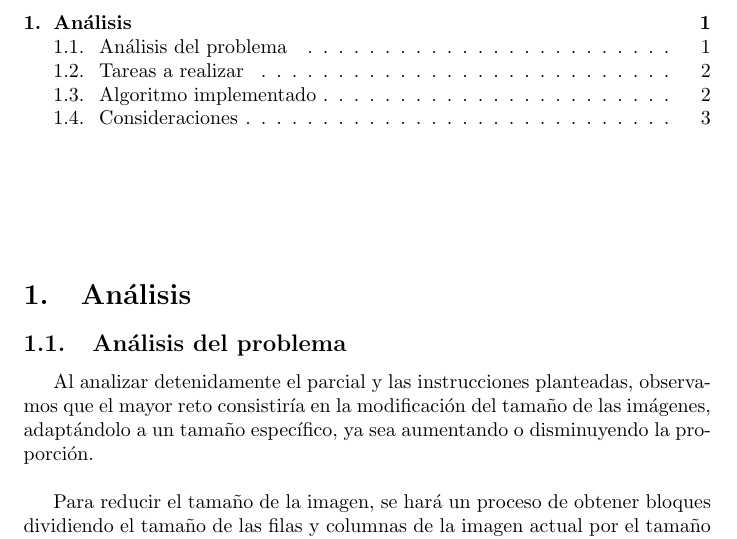
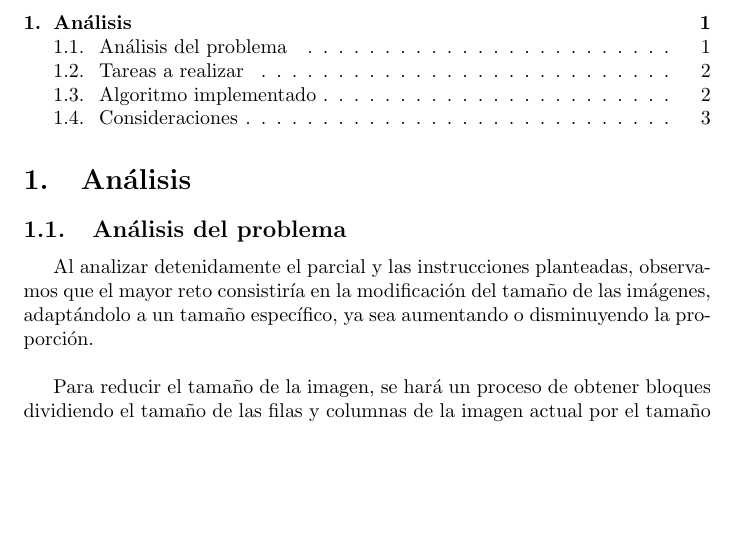
Before and after one commit to Hesdek/Parcial_2, a LaTeX document (Informe/Análisis y diseño/main.tex): part of page 2 of 4, cut so that both start at the same text, the shorter picture padded with empty space. Compiled offline with pdfLaTeX.

Commit message:
Pulimos visualmente el informe

```diff
--- a/Informe/Análisis y diseño/main.tex
+++ b/Informe/Análisis y diseño/main.tex
@@ -40,7 +40,6 @@
 \end{titlepage}
 
 \tableofcontents
-\vspace{2cm}
 \section{Análisis}
 \subsection{Análisis del problema}
 Al analizar detenidamente el parcial y las instrucciones planteadas, observamos que el mayor reto consistiría en la modificación del tamaño de las imágenes, adaptándolo a un tamaño específico, ya sea aumentando o disminuyendo la proporción.\\
```
Also changed, not shown: Informe/Análisis y diseño/Informe_Parcial_II.pdf.
